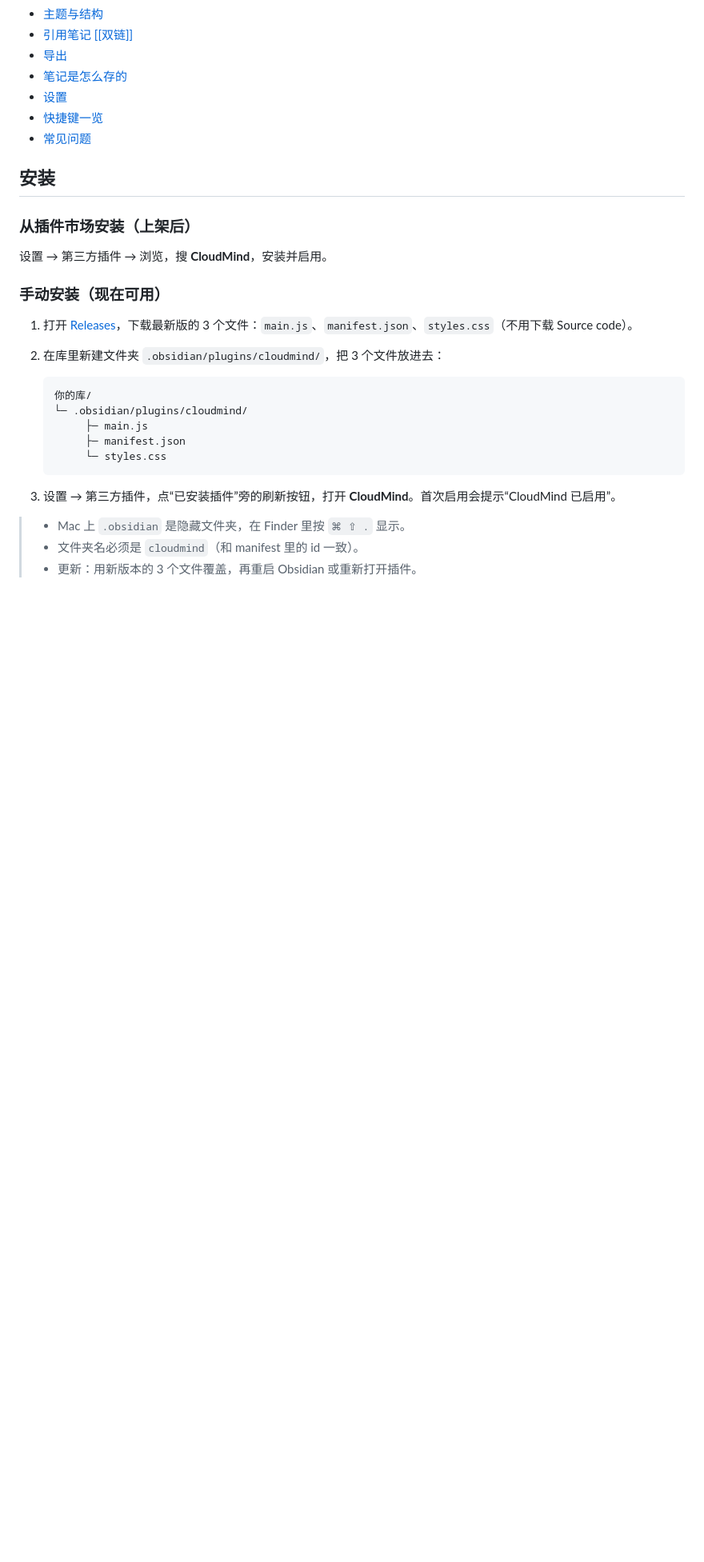
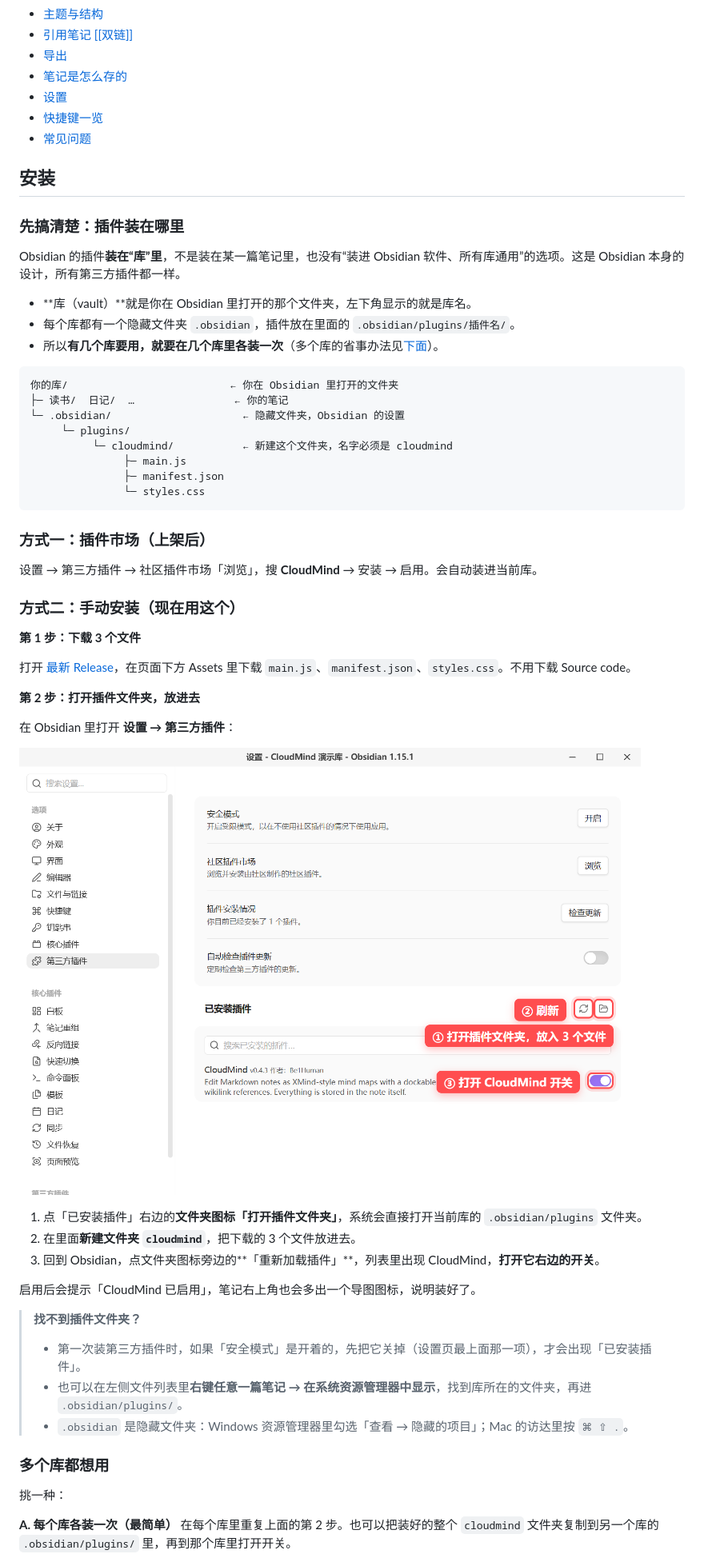
Before and after one commit to Be1Human/obsidian-cloudmind, a Markdown page: README.zh-CN.md, the part around one of its changes. Shown at 80% size. Rendered like a GitHub page; pictures changed too: docs/images/obsidian/07-plugins-folder.png (added); blank space fills up the shorter version.

Commit message:
README: separate English and Chinese docs; clearer per-vault installation with real settings screenshot

````diff
--- a/README.zh-CN.md
+++ b/README.zh-CN.md
@@ -23,25 +23,56 @@
 
 ## 安装
 
-### 从插件市场安装（上架后）
+### 先搞清楚：插件装在哪里
 
-设置 → 第三方插件 → 浏览，搜 **CloudMind**，安装并启用。
+Obsidian 的插件**装在“库”里**，不是装在某一篇笔记里，也没有“装进 Obsidian 软件、所有库通用”的选项。这是 Obsidian 本身的设计，所有第三方插件都一样。
 
-### 手动安装（现在可用）
+- **库（vault）**就是你在 Obsidian 里打开的那个文件夹，左下角显示的就是库名。
+- 每个库都有一个隐藏文件夹 `.obsidian`，插件放在里面的 `.obsidian/plugins/插件名/`。
+- 所以**有几个库要用，就要在几个库里各装一次**（多个库的省事办法见[下面](#多个库都想用)）。
 
-1. 打开 [Releases](https://github.com/Be1Human/obsidian-cloudmind/releases/latest)，下载最新版的 3 个文件：`main.js`、`manifest.json`、`styles.css`（不用下载 Source code）。
-2. 在库里新建文件夹 `.obsidian/plugins/cloudmind/`，把 3 个文件放进去：
+```
+你的库/                          ← 你在 Obsidian 里打开的文件夹
+├─ 读书/  日记/  …                ← 你的笔记
+└─ .obsidian/                     ← 隐藏文件夹，Obsidian 的设置
+     └─ plugins/
+          └─ cloudmind/           ← 新建这个文件夹，名字必须是 cloudmind
+               ├─ main.js
+               ├─ manifest.json
+               └─ styles.css
+```
 
-   ```
-   你的库/
-   └─ .obsidian/plugins/cloudmind/
-        ├─ main.js
-        ├─ manifest.json
-        └─ styles.css
-   ```
+### 方式一：插件市场（上架后）
 
-3. 设置 → 第三方插件，点“已安装插件”旁的刷新按钮，打开 **CloudMind**。首次启用会提示“CloudMind 已启用”。
+设置 → 第三方插件 → 社区插件市场「浏览」，搜 **CloudMind** → 安装 → 启用。会自动装进当前库。
 
-> - Mac 上 `.obsidian` 是隐藏文件夹，在 Finder 里按 `⌘ ⇧ .` 显示。
-> - 文件夹名必须是 `cloudmind`（和 manifest 里的 id 一致）。
-> - 更新：用新版本的 3 个文件覆盖，再重启 Obsidian 或重新打开插件。
+### 方式二：手动安装（现在用这个）
+
+**第 1 步：下载 3 个文件**
+
+打开 [最新 Release](https://github.com/Be1Human/obsidian-cloudmind/releases/latest)，在页面下方 Assets 里下载 `main.js`、`manifest.json`、`styles.css`。不用下载 Source code。
+
+**第 2 步：打开插件文件夹，放进去**
+
+在 Obsidian 里打开 **设置 → 第三方插件**：
+
+![设置 → 第三方插件](docs/images/obsidian/07-plugins-folder.png)
+
+1. 点「已安装插件」右边的**文件夹图标「打开插件文件夹」**，系统会直接打开当前库的 `.obsidian/plugins` 文件夹。
+2. 在里面**新建文件夹 `cloudmind`**，把下载的 3 个文件放进去。
+3. 回到 Obsidian，点文件夹图标旁边的**「重新加载插件」**，列表里出现 CloudMind，**打开它右边的开关**。
+
+启用后会提示「CloudMind 已启用」，笔记右上角也会多出一个导图图标，说明装好了。
+
+> **找不到插件文件夹？**
+> - 第一次装第三方插件时，如果「安全模式」是开着的，先把它关掉（设置页最上面那一项），才会出现「已安装插件」。
+> - 也可以在左侧文件列表里**右键任意一篇笔记 → 在系统资源管理器中显示**，找到库所在的文件夹，再进 `.obsidian/plugins/`。
+> - `.obsidian` 是隐藏文件夹：Windows 资源管理器里勾选「查看 → 隐藏的项目」；Mac 的访达里按 `⌘ ⇧ .`。
+
+### 多个库都想用
+
+挑一种：
+
+**A. 每个库各装一次（最简单）**
+在每个库里重复上面的第 2 步。也可以把装好的整个 `cloudmind` 文件夹复制到另一个库的 `.obsidian/plugins/` 里，再到那个库里打开开关。
+
````
Also changed, not shown: other parts of README.zh-CN.md (+36 -1 lines), README.md (+112 -77 lines), 1 other file.
